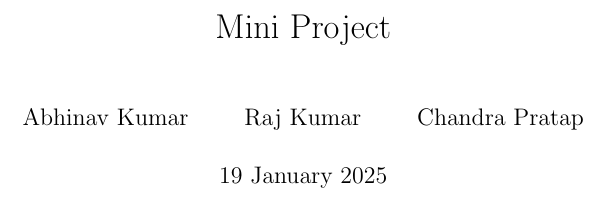
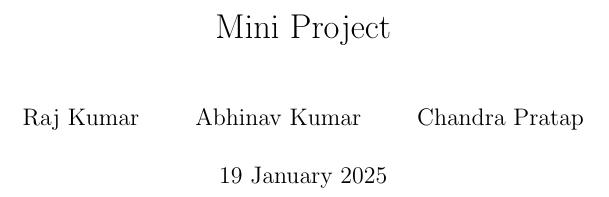
Before and after one commit to Chand-ra/Mini-Project, a LaTeX document (report.tex): part of page 1 of 2, cut so that both start at the same text. Compiled offline with pdfLaTeX.

Commit message:
Chage name order

```diff
--- a/report.tex
+++ b/report.tex
@@ -2,9 +2,9 @@
 \title{Mini Project}
 \date{19 January 2025}
 \author{
+	Raj Kumar
+	\and
 	Abhinav Kumar
-	\and
-	Raj Kumar
 	\and
 	Chandra Pratap
 }
```
